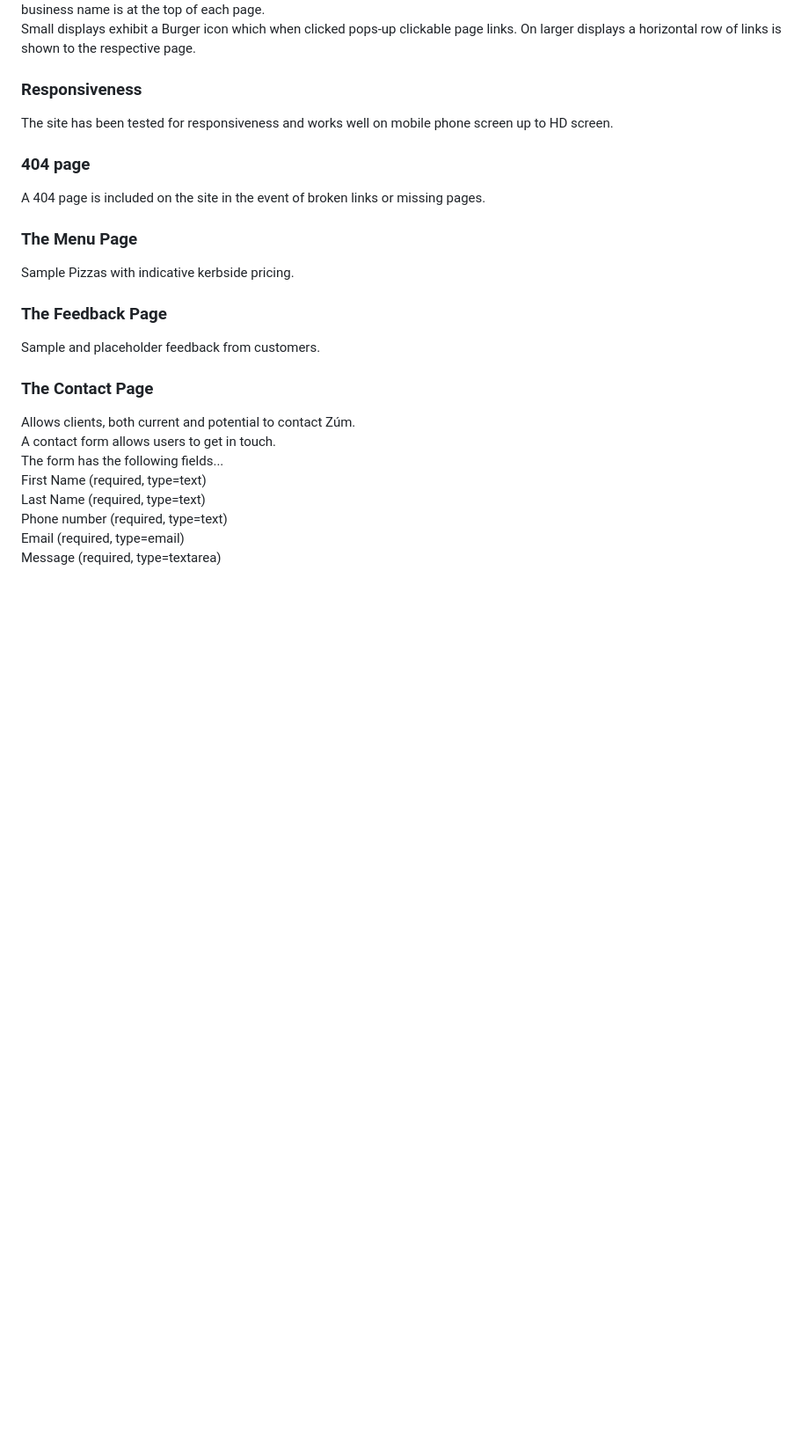
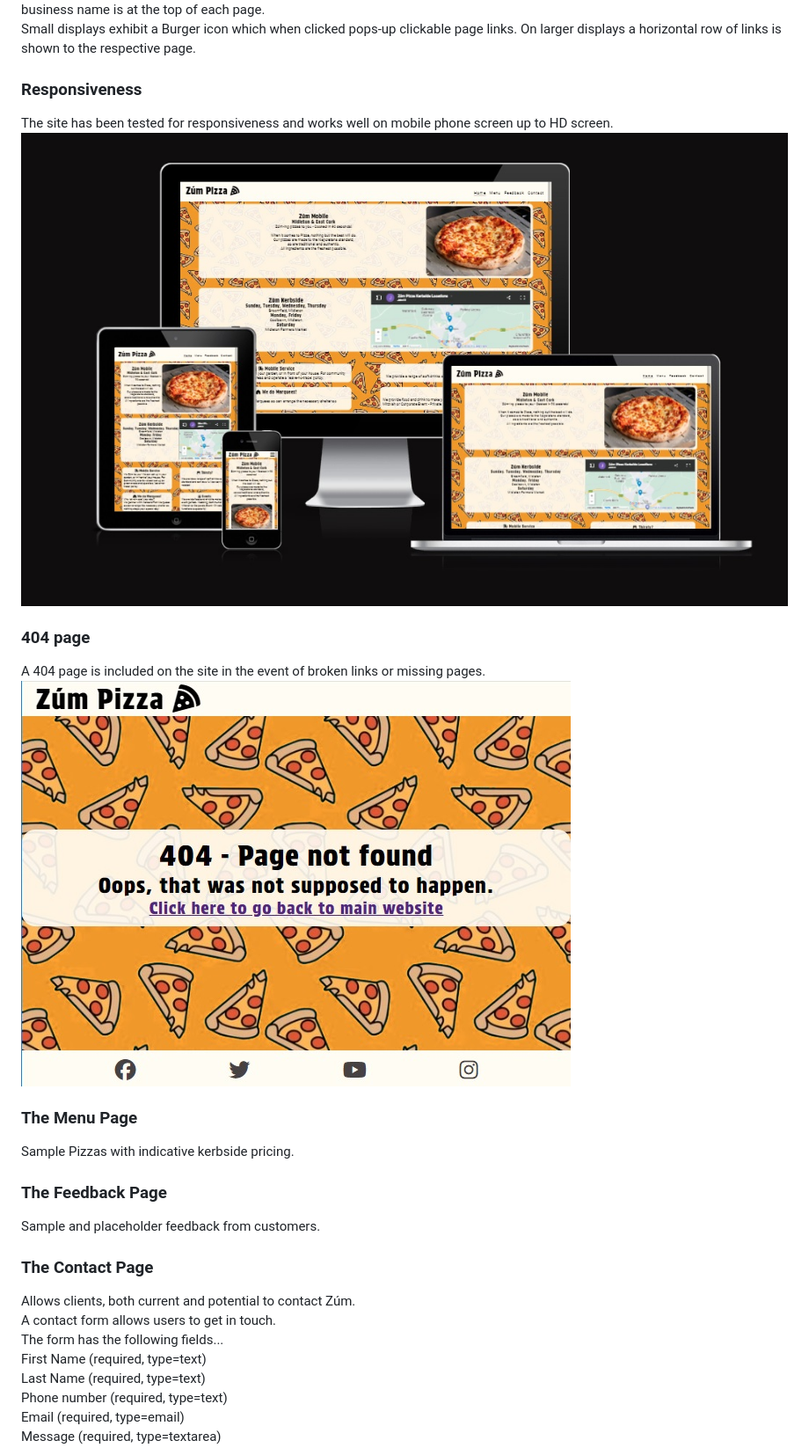
Before and after one commit to johnrm/zeroheropizza, a Markdown page: README.md, the part around the change. Shown: that part at 88% size. Rendered like a GitHub page; pictures changed too: readme_images/404.jpg (added), readme_images/amiresponsive.jpg (added); blank space fills up the shorter version.

```diff
--- a/README.md
+++ b/README.md
@@ -34,8 +34,10 @@ Small displays exhibit a Burger icon which when clicked pops-up clickable page l
 On larger displays a horizontal row of links is shown to the respective page.<br>
 ### Responsiveness
 The site has been tested for responsiveness and works well on mobile phone screen up to HD screen.
+![alt Screenshot of Responsiveness test](readme_images/amiresponsive.jpg)
 ### 404 page
 A 404 page is included on the site in the event of broken links or missing pages.<br>
+![alt Screenshot of 404 page](readme_images/404.jpg)
 
 ### The Menu Page
 Sample Pizzas with indicative kerbside pricing.<br>
```
Also changed, not shown: 2 other files.
